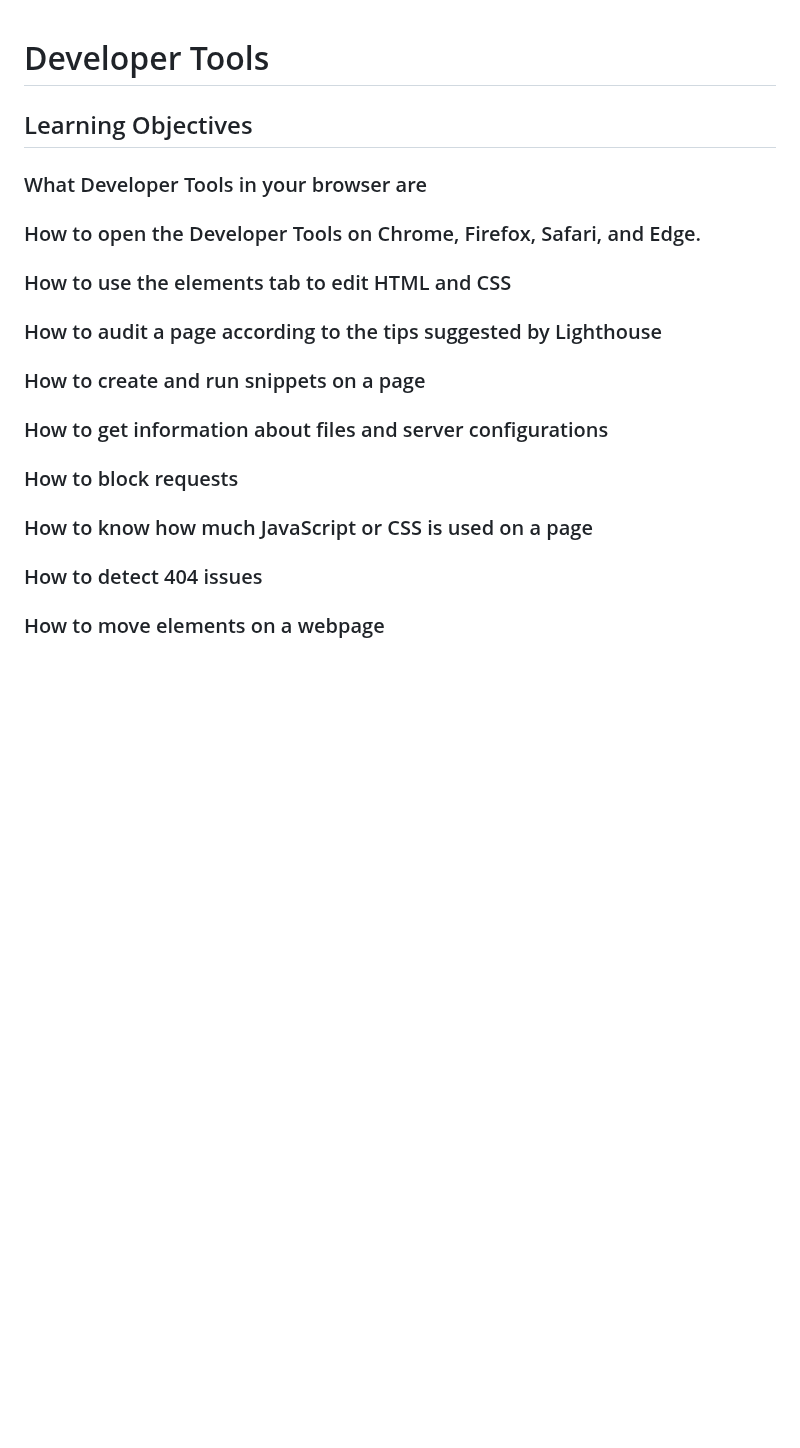
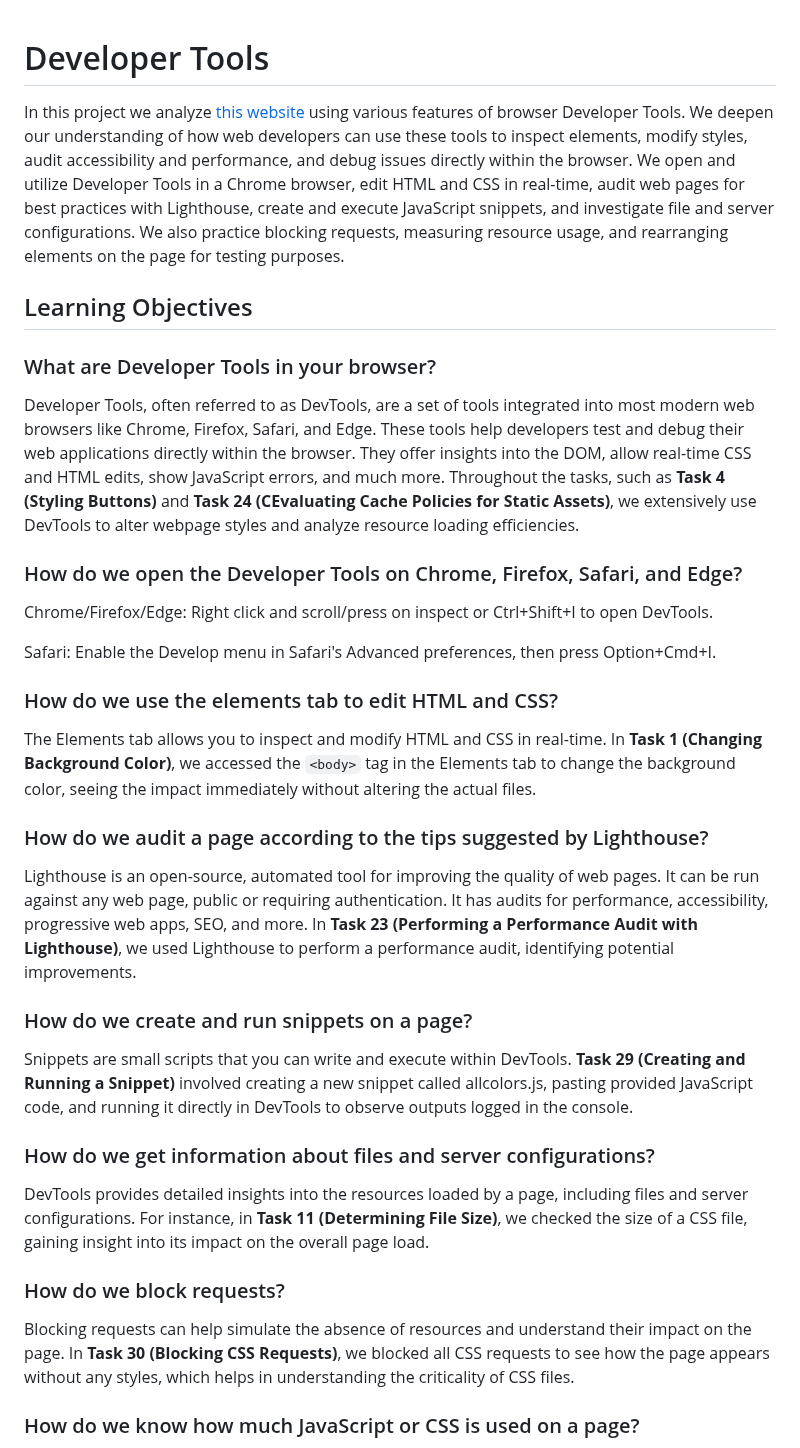
Before and after one commit to ThatsVie/atlas-web_front_end, a Markdown page: developer_tools/README.md, the part around one of its changes. Drawn GitHub-style; blank space fills up the shorter version.

```diff
--- a/developer_tools/README.md
+++ b/developer_tools/README.md
@@ -1,23 +1,38 @@
 # Developer Tools
+
+In this project we analyze [this website](https://dev-tools.hbtn.info/) using various features of browser Developer Tools. We deepen our understanding of how web developers can use these tools to inspect elements, modify styles, audit accessibility and performance, and debug issues directly within the browser. We open and utilize Developer Tools in a Chrome browser, edit HTML and CSS in real-time, audit web pages for best practices with Lighthouse, create and execute JavaScript snippets, and investigate file and server configurations. We also practice blocking requests, measuring resource usage, and rearranging elements on the page for testing purposes.
 
 ## Learning Objectives
 
-### What Developer Tools in your browser are
+### What are Developer Tools in your browser?
 
-### How to open the Developer Tools on Chrome, Firefox, Safari, and Edge.
+Developer Tools, often referred to as DevTools, are a set of tools integrated into most modern web browsers like Chrome, Firefox, Safari, and Edge. These tools help developers test and debug their web applications directly within the browser. They offer insights into the DOM, allow real-time CSS and HTML edits, show JavaScript errors, and much more. Throughout the tasks, such as **Task 4 (Styling Buttons)** and **Task 24 (CEvaluating Cache Policies for Static Assets)**, we extensively use DevTools to alter webpage styles and analyze resource loading efficiencies.
 
-### How to use the elements tab to edit HTML and CSS
+### How do we open the Developer Tools on Chrome, Firefox, Safari, and Edge?
 
-### How to audit a page according to the tips suggested by Lighthouse
+Chrome/Firefox/Edge: Right click and scroll/press on inspect or Ctrl+Shift+I to open DevTools.
 
-### How to create and run snippets on a page
+Safari: Enable the Develop menu in Safari's Advanced preferences, then press Option+Cmd+I.
 
-### How to get information about files and server configurations
+### How do we use the elements tab to edit HTML and CSS?
 
-### How to block requests
+The Elements tab allows you to inspect and modify HTML and CSS in real-time. In **Task 1 (Changing Background Color)**, we accessed the `<body>` tag in the Elements tab to change the background color, seeing the impact immediately without altering the actual files.
 
-### How to know how much JavaScript or CSS is used on a page
+### How do we audit a page according to the tips suggested by Lighthouse?
 
-### How to detect 404 issues
+Lighthouse is an open-source, automated tool for improving the quality of web pages. It can be run against any web page, public or requiring authentication. It has audits for performance, accessibility, progressive web apps, SEO, and more. In **Task 23 (Performing a Performance Audit with Lighthouse)**, we used Lighthouse to perform a performance audit, identifying potential improvements.
 
-### How to move elements on a webpage
+### How do we create and run snippets on a page?
+
+Snippets are small scripts that you can write and execute within DevTools. **Task 29 (Creating and Running a Snippet)** involved creating a new snippet called allcolors.js, pasting provided JavaScript code, and running it directly in DevTools to observe outputs logged in the console.
+
+### How do we get information about files and server configurations?
+
+DevTools provides detailed insights into the resources loaded by a page, including files and server configurations. For instance, in **Task 11 (Determining File Size)**, we checked the size of a CSS file, gaining insight into its impact on the overall page load.
+
+### How do we block requests?
+
+Blocking requests can help simulate the absence of resources and understand their impact on the page. In **Task 30 (Blocking CSS Requests)**, we blocked all CSS requests to see how the page appears without any styles, which helps in understanding the criticality of CSS files.
+
+### How do we know how much JavaScript or CSS is used on a page?
+
```
Also changed, not shown: other parts of developer_tools/README.md (+12 -1 lines).
